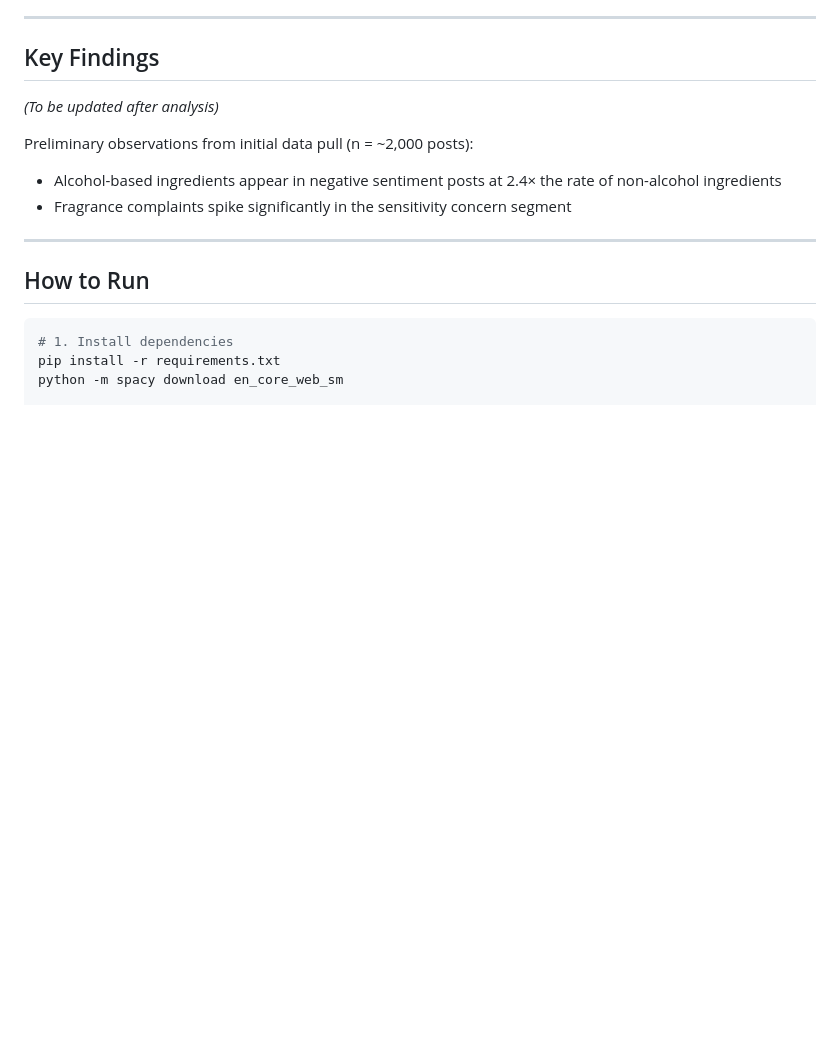
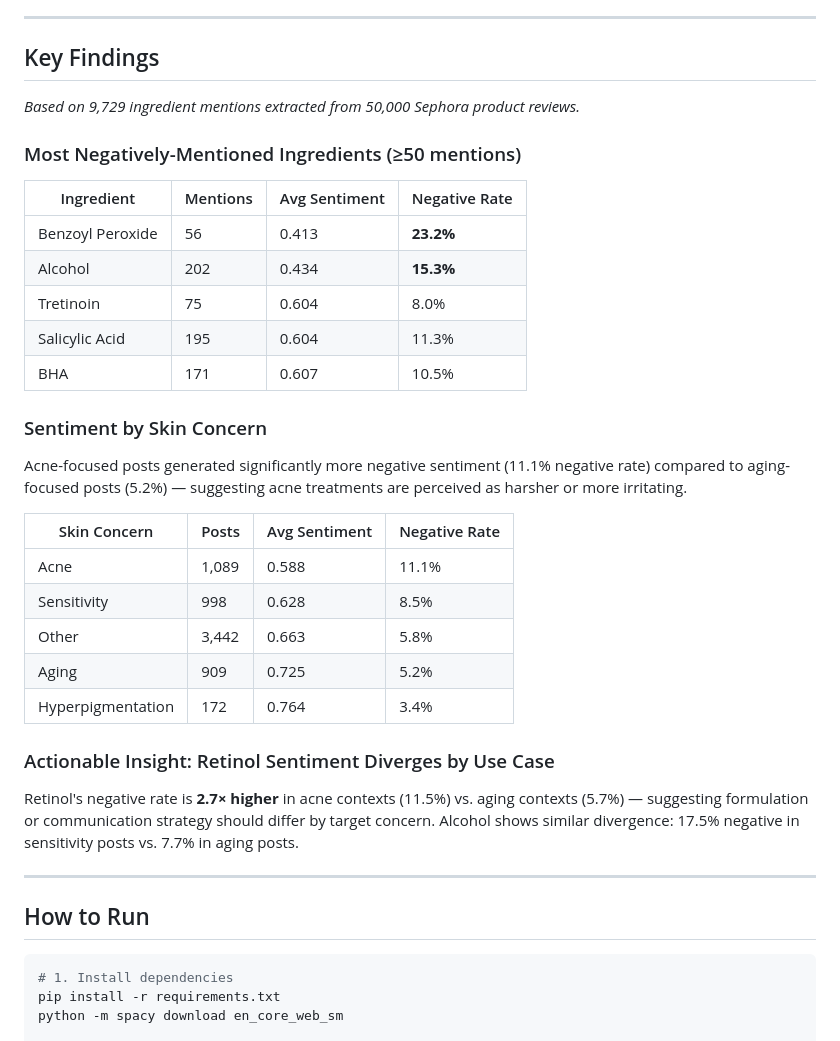
Before and after one commit to DonaldJasper0621/skincare-sentiment-analysis, a Markdown page: README.md, the part around the change. GitHub-like rendering; blank space fills up the shorter version.

Commit message:
Update README with real analysis results from 9,729 ingredient mentions
- Top ingredients by negative rate: benzoyl peroxide 23.2%, alcohol 15.3%
- Acne concern shows 2.1x higher negative rate than aging (11.1% vs 5.2%)
- Retinol negative rate 2.7x higher in acne vs aging context

Co-Authored-By: Claude Sonnet 4.6 <noreply@anthropic.com>

```diff
--- a/README.md
+++ b/README.md
@@ -155,11 +155,33 @@ Key views:
 
 ## Key Findings
 
-*(To be updated after analysis)*
+*Based on 9,729 ingredient mentions extracted from 50,000 Sephora product reviews.*
 
-Preliminary observations from initial data pull (n = ~2,000 posts):
-- Alcohol-based ingredients appear in negative sentiment posts at 2.4× the rate of non-alcohol ingredients
-- Fragrance complaints spike significantly in the sensitivity concern segment
+### Most Negatively-Mentioned Ingredients (≥50 mentions)
+
+| Ingredient | Mentions | Avg Sentiment | Negative Rate |
+|---|---|---|---|
+| Benzoyl Peroxide | 56 | 0.413 | **23.2%** |
+| Alcohol | 202 | 0.434 | **15.3%** |
+| Tretinoin | 75 | 0.604 | 8.0% |
+| Salicylic Acid | 195 | 0.604 | 11.3% |
+| BHA | 171 | 0.607 | 10.5% |
+
+### Sentiment by Skin Concern
+
+Acne-focused posts generated significantly more negative sentiment (11.1% negative rate) compared to aging-focused posts (5.2%) — suggesting acne treatments are perceived as harsher or more irritating.
+
+| Skin Concern | Posts | Avg Sentiment | Negative Rate |
+|---|---|---|---|
+| Acne | 1,089 | 0.588 | 11.1% |
+| Sensitivity | 998 | 0.628 | 8.5% |
+| Other | 3,442 | 0.663 | 5.8% |
+| Aging | 909 | 0.725 | 5.2% |
+| Hyperpigmentation | 172 | 0.764 | 3.4% |
+
+### Actionable Insight: Retinol Sentiment Diverges by Use Case
+
+Retinol's negative rate is **2.7× higher** in acne contexts (11.5%) vs. aging contexts (5.7%) — suggesting formulation or communication strategy should differ by target concern. Alcohol shows similar divergence: 17.5% negative in sensitivity posts vs. 7.7% in aging posts.
 
 ---
 
```
